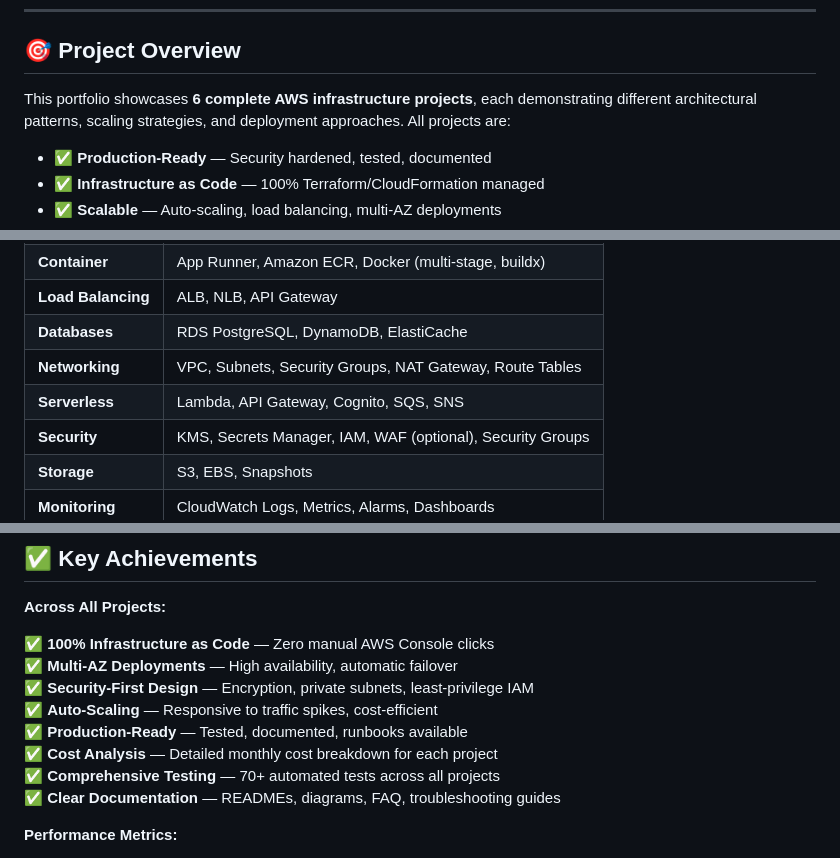
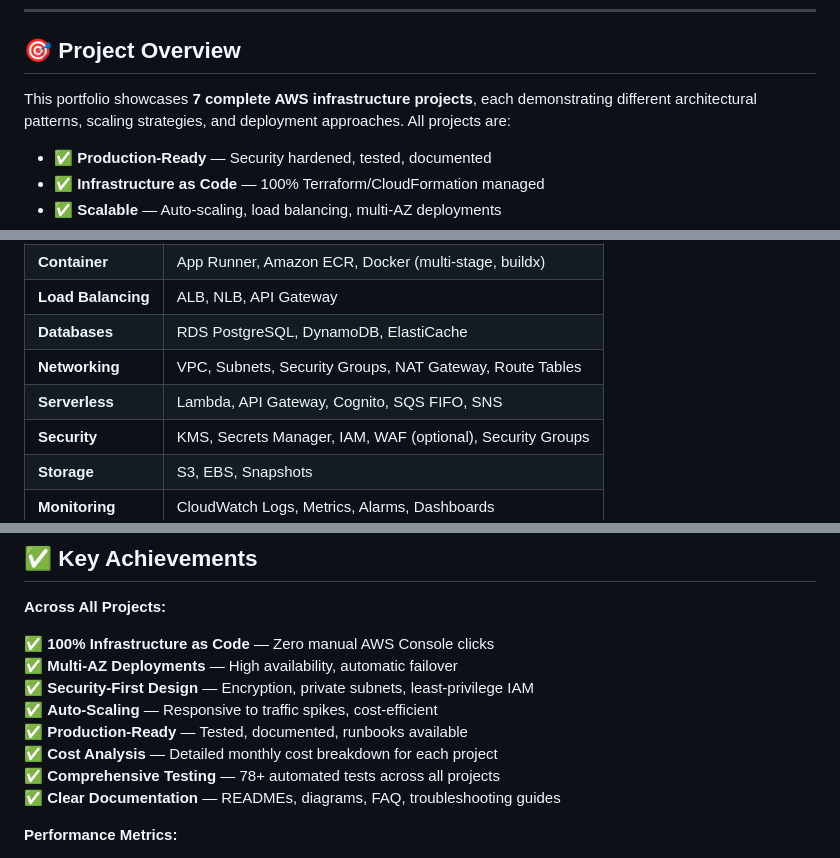
Before and after one commit to Aterpise-MY/AWS-Projects, a Markdown page: README.md, 3 parts joined by grey strips. Rendered like a GitHub page.

```diff
--- a/README.md
+++ b/README.md
@@ -18,7 +18,7 @@ A collection of **production-grade cloud infrastructure projects** demonstrating
 
 ## 🎯 Project Overview
 
-This portfolio showcases **6 complete AWS infrastructure projects**, each demonstrating different architectural patterns, scaling strategies, and deployment approaches. All projects are:
+This portfolio showcases **7 complete AWS infrastructure projects**, each demonstrating different architectural patterns, scaling strategies, and deployment approaches. All projects are:
 
 - ✅ **Production-Ready** — Security hardened, tested, documented
 - ✅ **Infrastructure as Code** — 100% Terraform/CloudFormation managed
@@ -226,7 +256,7 @@ A production-ready containerised web application deployed on AWS App Runner with
 | **Load Balancing** | ALB, NLB, API Gateway |
 | **Databases** | RDS PostgreSQL, DynamoDB, ElastiCache |
 | **Networking** | VPC, Subnets, Security Groups, NAT Gateway, Route Tables |
-| **Serverless** | Lambda, API Gateway, Cognito, SQS, SNS |
+| **Serverless** | Lambda, API Gateway, Cognito, SQS FIFO, SNS |
 | **Security** | KMS, Secrets Manager, IAM, WAF (optional), Security Groups |
 | **Storage** | S3, EBS, Snapshots |
 | **Monitoring** | CloudWatch Logs, Metrics, Alarms, Dashboards |
@@ -250,7 +280,7 @@ A production-ready containerised web application deployed on AWS App Runner with
 ✅ **Auto-Scaling** — Responsive to traffic spikes, cost-efficient
 ✅ **Production-Ready** — Tested, documented, runbooks available
 ✅ **Cost Analysis** — Detailed monthly cost breakdown for each project
-✅ **Comprehensive Testing** — 70+ automated tests across all projects
+✅ **Comprehensive Testing** — 78+ automated tests across all projects
 ✅ **Clear Documentation** — READMEs, diagrams, FAQ, troubleshooting guides
 
 **Performance Metrics:**
```
Also changed, not shown: other parts of README.md (+57 -12 lines).
